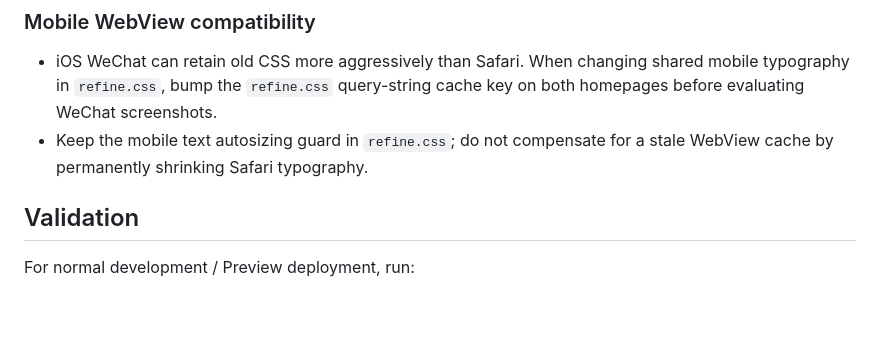
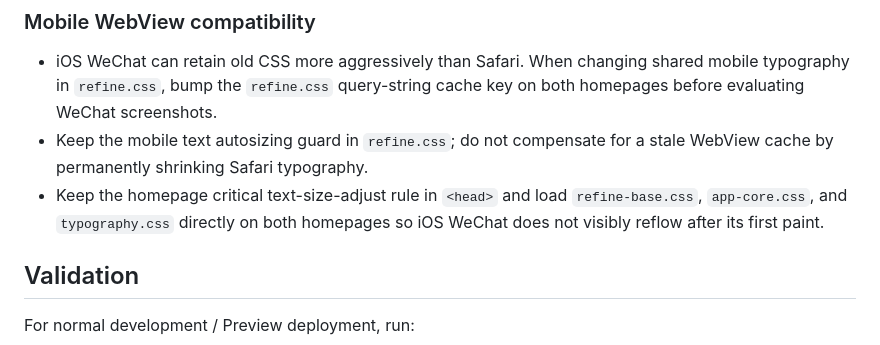
Before and after one commit to TJPAI/pai-web, a Markdown page: MAINTENANCE.md, the part around the change. GitHub-like rendering; blank space fills up the shorter version.

Commit message:
docs: record WeChat first-paint loading rule

```diff
--- a/MAINTENANCE.md
+++ b/MAINTENANCE.md
@@ -50,6 +50,7 @@ The canonical static PAI mark is `assets/images/brand/pai-logo.svg`; Header bran
 ### Mobile WebView compatibility
 - iOS WeChat can retain old CSS more aggressively than Safari. When changing shared mobile typography in `refine.css`, bump the `refine.css` query-string cache key on both homepages before evaluating WeChat screenshots.
 - Keep the mobile text autosizing guard in `refine.css`; do not compensate for a stale WebView cache by permanently shrinking Safari typography.
+- Keep the homepage critical text-size-adjust rule in `<head>` and load `refine-base.css`, `app-core.css`, and `typography.css` directly on both homepages so iOS WeChat does not visibly reflow after its first paint.
 
 ## Validation
 For normal development / Preview deployment, run:
```
